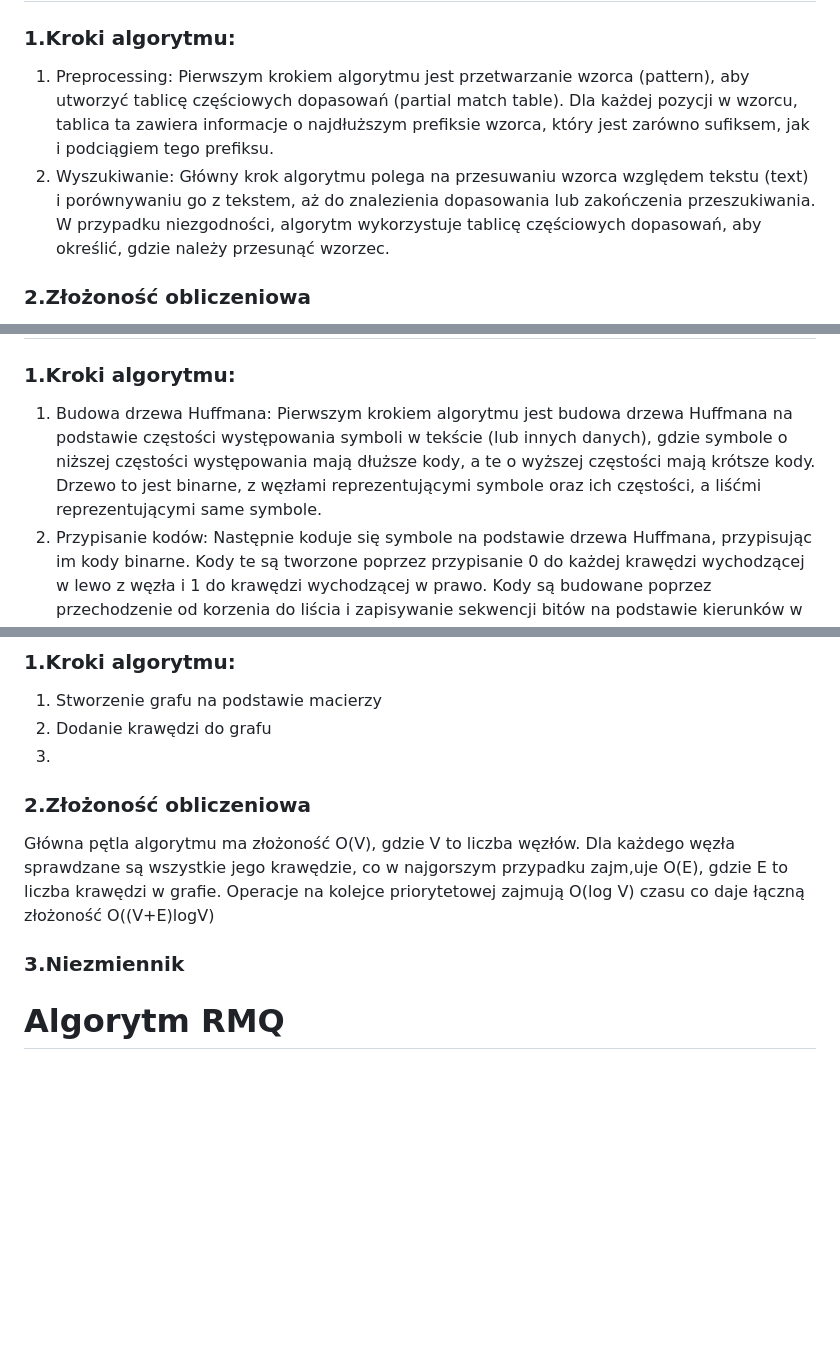
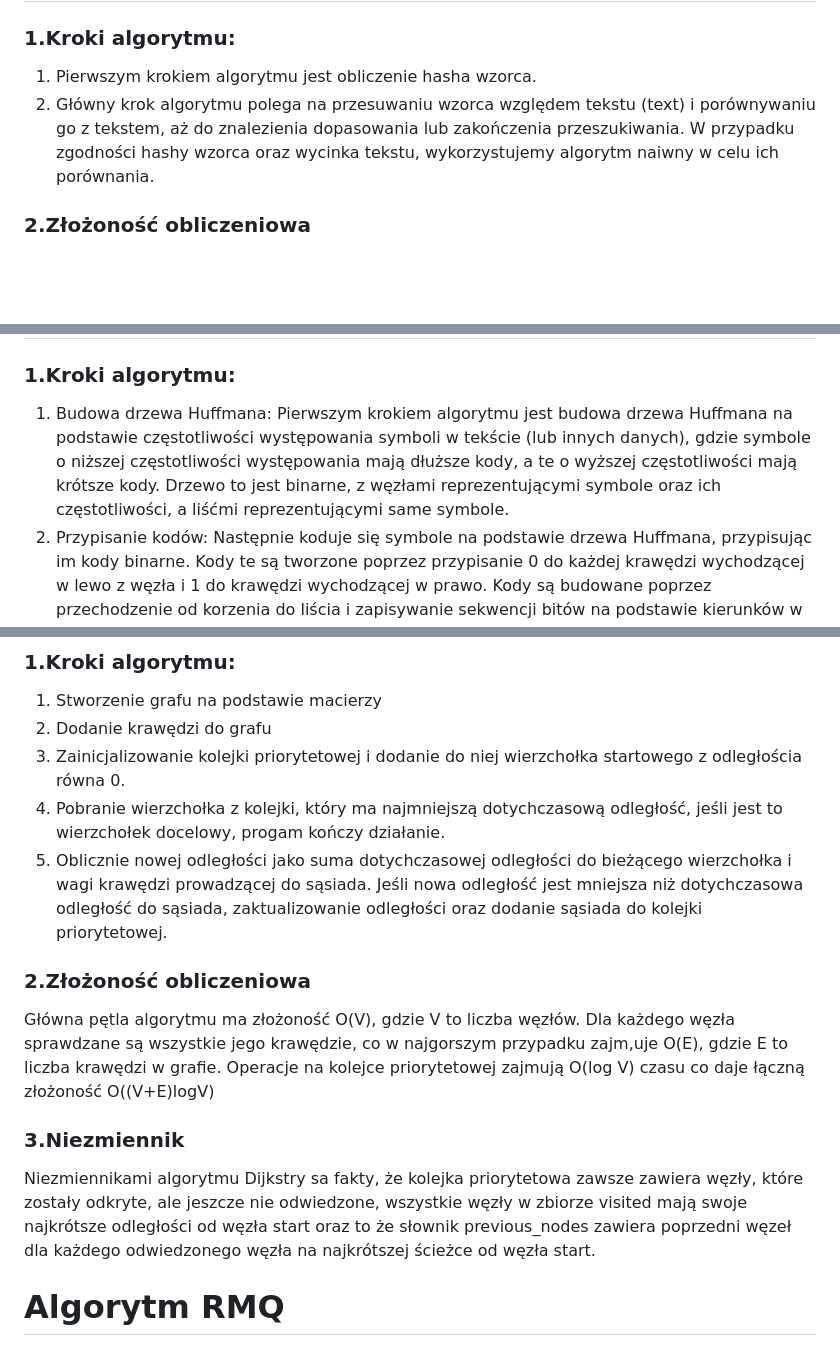
Before and after one commit to obarowskij/AiSD2, a Markdown page: README.md, 3 parts joined by grey strips. Rendered like a GitHub page; blank space fills up the shorter version.

```diff
--- a/README.md
+++ b/README.md
@@ -85,8 +85,8 @@ Niezmiennikiem w algorytmie Grahama jest fakt, że w każdej iteracji stos zawie
 
 # Algorytm Rabin-Karp
 ### 1.Kroki algorytmu:
-1. Preprocessing: Pierwszym krokiem algorytmu jest przetwarzanie wzorca (pattern), aby utworzyć tablicę częściowych dopasowań (partial match table). Dla każdej pozycji w wzorcu, tablica ta zawiera informacje o najdłuższym prefiksie wzorca, który jest zarówno sufiksem, jak i podciągiem tego prefiksu.</br>
-2. Wyszukiwanie: Główny krok algorytmu polega na przesuwaniu wzorca względem tekstu (text) i porównywaniu go z tekstem, aż do znalezienia dopasowania lub zakończenia przeszukiwania. W przypadku niezgodności, algorytm wykorzystuje tablicę częściowych dopasowań, aby określić, gdzie należy przesunąć wzorzec.
+1. Pierwszym krokiem algorytmu jest obliczenie hasha wzorca.</br>
+2. Główny krok algorytmu polega na przesuwaniu wzorca względem tekstu (text) i porównywaniu go z tekstem, aż do znalezienia dopasowania lub zakończenia przeszukiwania. W przypadku zgodności hashy wzorca oraz wycinka tekstu, wykorzystujemy algorytm naiwny w celu ich porównania.
 ### 2.Złożoność obliczeniowa
 Złożoność czasowa algorytmu KMP wynosiO(n+m), gdzie nn to długość tekstu, a m to długość wzorca. Jest to spowodowane przede wszystkim faktem, że preprocessing wzorca wymaga czasu liniowego, a samo wyszukiwanie wymaga tylko jednego przejścia przez cały tekst.
 ### 3.Niezmiennik
@@ -94,7 +94,7 @@ Niezmiennikiem algorytmu KMP jest fakt, że w każdej iteracji wyszukiwania pozy
 
 # Algorytm Huffmana
 ### 1.Kroki algorytmu:
-1. Budowa drzewa Huffmana: Pierwszym krokiem algorytmu jest budowa drzewa Huffmana na podstawie częstości występowania symboli w tekście (lub innych danych), gdzie symbole o niższej częstości występowania mają dłuższe kody, a te o wyższej częstości mają krótsze kody. Drzewo to jest binarne, z węzłami reprezentującymi symbole oraz ich częstości, a liśćmi reprezentującymi same symbole.</br>
+1. Budowa drzewa Huffmana: Pierwszym krokiem algorytmu jest budowa drzewa Huffmana na podstawie częstotliwości występowania symboli w tekście (lub innych danych), gdzie symbole o niższej częstotliwości występowania mają dłuższe kody, a te o wyższej częstotliwości mają krótsze kody. Drzewo to jest binarne, z węzłami reprezentującymi symbole oraz ich częstotliwości, a liśćmi reprezentującymi same symbole.</br>
 2. Przypisanie kodów: Następnie koduje się symbole na podstawie drzewa Huffmana, przypisując im kody binarne. Kody te są tworzone poprzez przypisanie 0 do każdej krawędzi wychodzącej w lewo z węzła i 1 do krawędzi wychodzącej w prawo. Kody są budowane poprzez przechodzenie od korzenia do liścia i zapisywanie sekwencji bitów na podstawie kierunków w drzewie.
 ### 2.Złożoność obliczeniowa
 Złożoność czasowa budowy drzewa Huffmana wynosi O(nlogn), gdzie n to liczba symboli. Jest to spowodowane przede wszystkim sortowaniem symboli według ich częstości oraz konstrukcją drzewa binarnego. Złożoność pamięciowa algorytmu jest również O(n)O(n).
@@ -105,11 +105,13 @@ Niezmiennikiem algorytmu Huffmana jest fakt, że drzewo Huffmana zawsze zachowuj
 ### 1.Kroki algorytmu:
 1. Stworzenie grafu na podstawie macierzy
 2. Dodanie krawędzi do grafu
-3.
+3. Zainicjalizowanie kolejki priorytetowej i dodanie do niej wierzchołka startowego z odległościa równa 0.
+4. Pobranie wierzchołka z kolejki, który ma najmniejszą dotychczasową odległość, jeśli jest to wierzchołek docelowy, progam kończy działanie.
+5. Oblicznie nowej odległości jako suma dotychczasowej odległości do bieżącego wierzchołka i wagi krawędzi prowadzącej do sąsiada. Jeśli nowa odległość jest mniejsza niż dotychczasowa odległość do sąsiada, zaktualizowanie odległości oraz dodanie sąsiada do kolejki priorytetowej.
 ### 2.Złożoność obliczeniowa
 Główna pętla algorytmu ma złożoność O(V), gdzie V to liczba węzłów. Dla każdego węzła sprawdzane są wszystkie jego krawędzie, co w najgorszym przypadku zajm,uje O(E), gdzie E to liczba krawędzi w grafie. Operacje na kolejce priorytetowej zajmują O(log V) czasu co daje łączną złożoność O((V+E)logV)
 ### 3.Niezmiennik
-
+Niezmiennikami algorytmu Dijkstry sa fakty, że kolejka priorytetowa zawsze zawiera węzły, które zostały odkryte, ale jeszcze nie odwiedzone, wszystkie węzły w zbiorze visited mają swoje najkrótsze odległości od węzła start oraz to że słownik previous_nodes zawiera poprzedni węzeł dla każdego odwiedzonego węzła na najkrótszej ścieżce od węzła start.
 # Algorytm RMQ
 todo
 ### 1.Kroki algorytmu:
```
